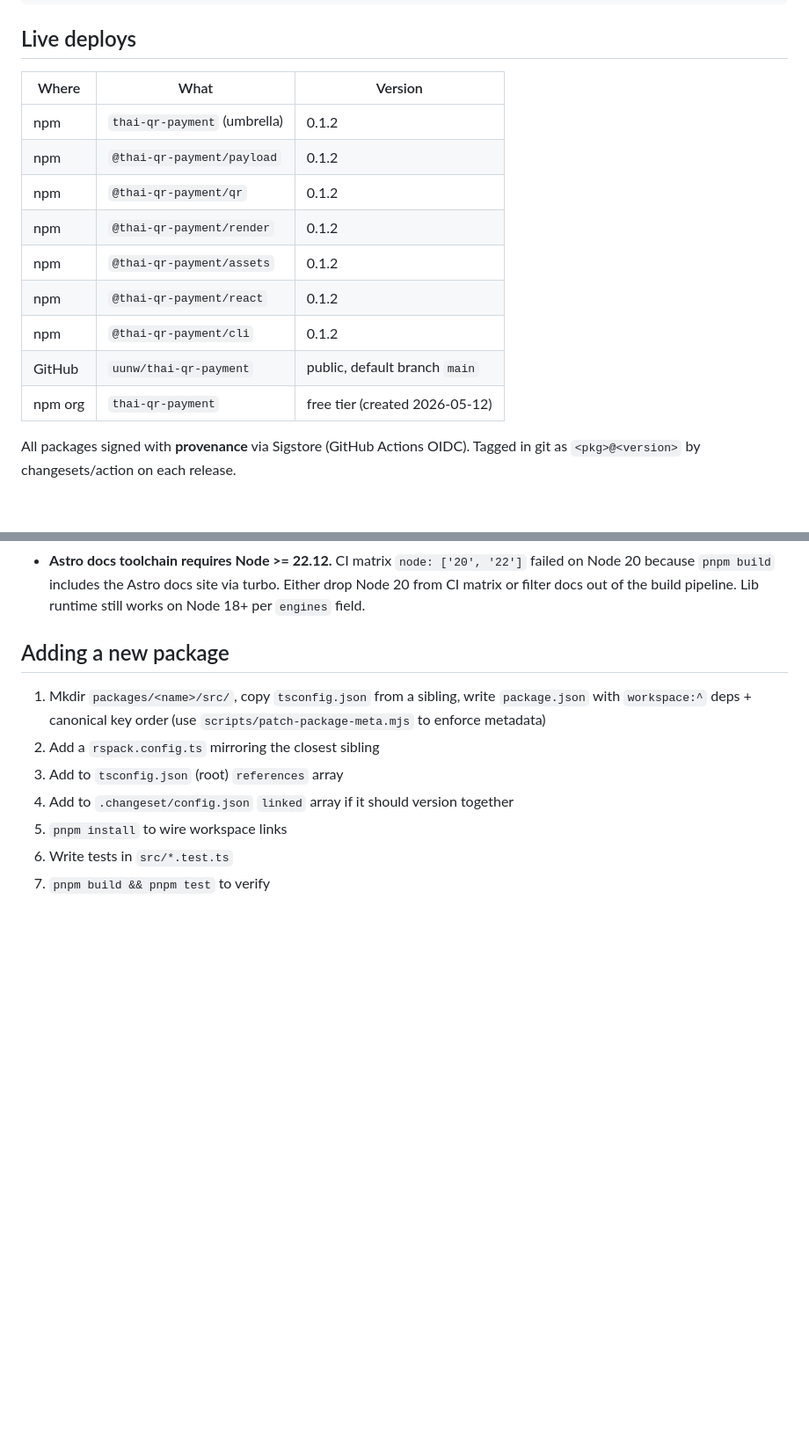
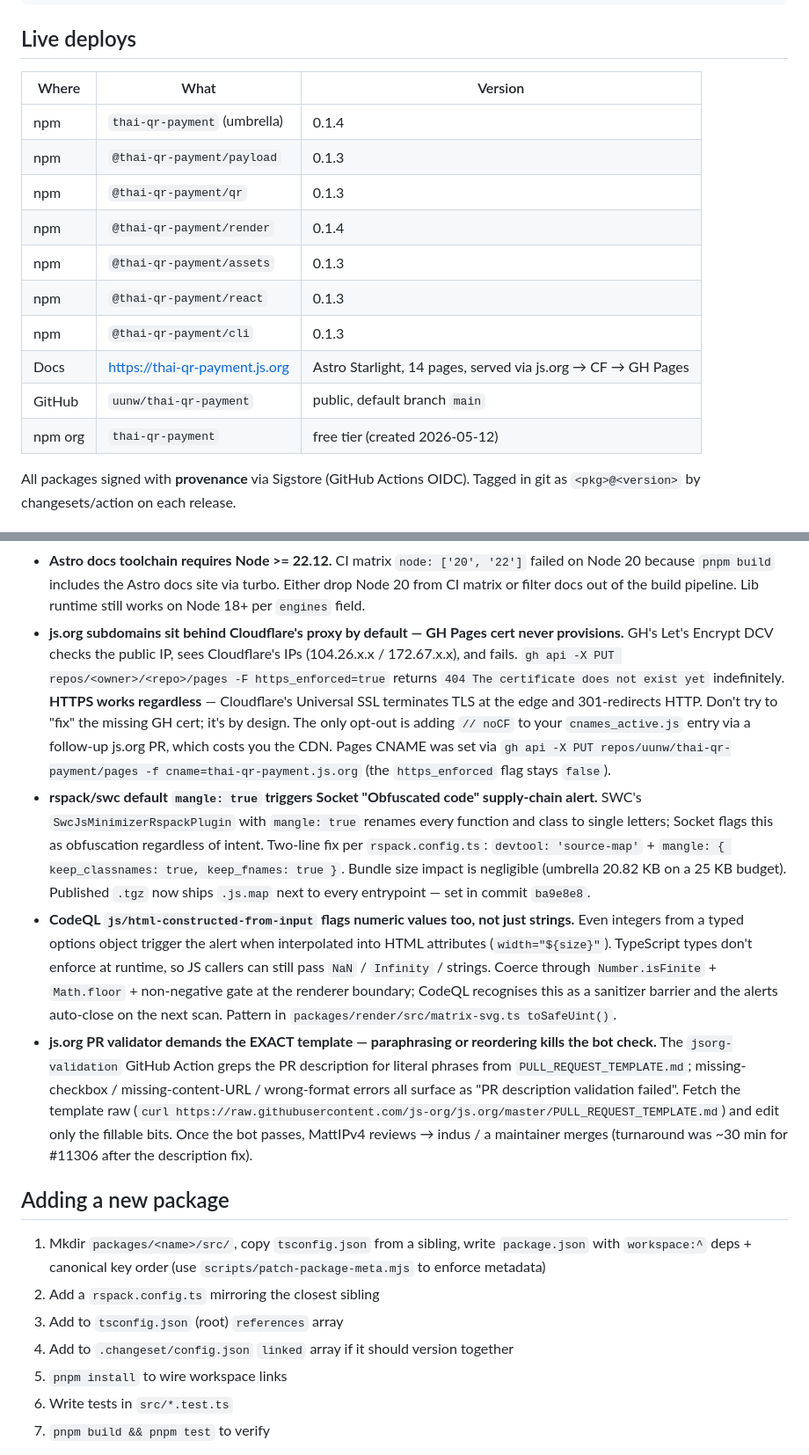
Before and after one commit to uunw/thai-qr-payment, a Markdown page: AGENT.md, 2 parts joined by grey strips. Shown at 88% size. Rendered like a GitHub page; blank space fills up the shorter version.

Commit message:
docs(agent): context-sync — js.org domain + sourcemaps + CodeQL fixes
- Bump Live deploys table: umbrella + render at 0.1.4, others at 0.1.3
- Add docs row pointing at https://thai-qr-payment.js.org
- Append v0.1.3+v0.1.4 entry to Migration history
- 4 new landmines:
  - js.org subdomains sit behind Cloudflare proxy → GH Pages cert
    never provisions; HTTPS handled by CF Universal SSL
  - rspack/swc default `mangle: true` triggers Socket "Obfuscated
    code" alert; fix via keep_classnames + keep_fnames + sourcemaps
  - CodeQL js/html-constructed-from-input flags numeric values too;
    use Number.isFinite + Math.floor + non-negative gate as sanitizer
  - js.org PR validator demands exact template structure

```diff
--- a/AGENT.md
+++ b/AGENT.md
@@ -209,17 +209,18 @@ Pre-compressed `.br` + `.gz` ship inside every published package's `dist/`. CDNs
 
 ## Live deploys
 
-| Where   | What                         | Version                        |
-| ------- | ---------------------------- | ------------------------------ |
-| npm     | `thai-qr-payment` (umbrella) | 0.1.2                          |
-| npm     | `@thai-qr-payment/payload`   | 0.1.2                          |
-| npm     | `@thai-qr-payment/qr`        | 0.1.2                          |
-| npm     | `@thai-qr-payment/render`    | 0.1.2                          |
-| npm     | `@thai-qr-payment/assets`    | 0.1.2                          |
-| npm     | `@thai-qr-payment/react`     | 0.1.2                          |
-| npm     | `@thai-qr-payment/cli`       | 0.1.2                          |
-| GitHub  | `uunw/thai-qr-payment`       | public, default branch `main`  |
-| npm org | `thai-qr-payment`            | free tier (created 2026-05-12) |
+| Where   | What                         | Version                                              |
+| ------- | ---------------------------- | ---------------------------------------------------- |
+| npm     | `thai-qr-payment` (umbrella) | 0.1.4                                                |
+| npm     | `@thai-qr-payment/payload`   | 0.1.3                                                |
+| npm     | `@thai-qr-payment/qr`        | 0.1.3                                                |
+| npm     | `@thai-qr-payment/render`    | 0.1.4                                                |
+| npm     | `@thai-qr-payment/assets`    | 0.1.3                                                |
+| npm     | `@thai-qr-payment/react`     | 0.1.3                                                |
+| npm     | `@thai-qr-payment/cli`       | 0.1.3                                                |
+| Docs    | <https://thai-qr-payment.js.org> | Astro Starlight, 14 pages, served via js.org → CF → GH Pages |
+| GitHub  | `uunw/thai-qr-payment`       | public, default branch `main`                        |
+| npm org | `thai-qr-payment`            | free tier (created 2026-05-12)                       |
 
 All packages signed with **provenance** via Sigstore (GitHub Actions OIDC). Tagged in git as `<pkg>@<version>` by changesets/action on each release.
 
@@ -255,6 +257,10 @@ All packages signed with **provenance** via Sigstore (GitHub Actions OIDC). Tagg
 - **Stale `.tsbuildinfo` in `dist/` blocks TSC project-reference resolution.** After regenerating `src/generated.ts` (e.g. adding a new SVG → new exported const), `tsc --emitDeclarationOnly` may keep emitting the old `dist/generated.d.ts` because the buildinfo says "nothing changed". Wipe `packages/*/dist/.tsbuildinfo` and rebuild deps in dependency order (assets → payload → qr → render).
 - **Brand color is `#00427A` ("TQR Maximum Blue"), NOT `#0e3d67`.** vtracer's default colour clustering picked `#0e3d67` + six auxiliary shades (`#103e68`, `#113f68`, `#124069`, `#19446d`, `#1a456d`, `#1b466e`, `#0f3e67`) as approximations. The brand book §4 specifies CMYK 100/60/0/40 = RGB 0/66/122 = `#00427A`. Unify all variants to the canonical hex; same goes for the iris glyph `#1ba997` → `#00A796` (brand secondary green). `perl -i -pe 's/#0e3d67/#00427A/gi; …'` on the source SVG is the fix.
 - **Astro docs toolchain requires Node >= 22.12.** CI matrix `node: ['20', '22']` failed on Node 20 because `pnpm build` includes the Astro docs site via turbo. Either drop Node 20 from CI matrix or filter docs out of the build pipeline. Lib runtime still works on Node 18+ per `engines` field.
+- **js.org subdomains sit behind Cloudflare's proxy by default — GH Pages cert never provisions.** GH's Let's Encrypt DCV checks the public IP, sees Cloudflare's IPs (104.26.x.x / 172.67.x.x), and fails. `gh api -X PUT repos/<owner>/<repo>/pages -F https_enforced=true` returns `404 The certificate does not exist yet` indefinitely. **HTTPS works regardless** — Cloudflare's Universal SSL terminates TLS at the edge and 301-redirects HTTP. Don't try to "fix" the missing GH cert; it's by design. The only opt-out is adding `// noCF` to your `cnames_active.js` entry via a follow-up js.org PR, which costs you the CDN. Pages CNAME was set via `gh api -X PUT repos/uunw/thai-qr-payment/pages -f cname=thai-qr-payment.js.org` (the `https_enforced` flag stays `false`).
+- **rspack/swc default `mangle: true` triggers Socket "Obfuscated code" supply-chain alert.** SWC's `SwcJsMinimizerRspackPlugin` with `mangle: true` renames every function and class to single letters; Socket flags this as obfuscation regardless of intent. Two-line fix per `rspack.config.ts`: `devtool: 'source-map'` + `mangle: { keep_classnames: true, keep_fnames: true }`. Bundle size impact is negligible (umbrella 20.82 KB on a 25 KB budget). Published `.tgz` now ships `.js.map` next to every entrypoint — set in commit `ba9e8e8`.
+- **CodeQL `js/html-constructed-from-input` flags numeric values too, not just strings.** Even integers from a typed options object trigger the alert when interpolated into HTML attributes (`width="${size}"`). TypeScript types don't enforce at runtime, so JS callers can still pass `NaN` / `Infinity` / strings. Coerce through `Number.isFinite` + `Math.floor` + non-negative gate at the renderer boundary; CodeQL recognises this as a sanitizer barrier and the alerts auto-close on the next scan. Pattern in `packages/render/src/matrix-svg.ts toSafeUint()`.
+- **js.org PR validator demands the EXACT template — paraphrasing or reordering kills the bot check.** The `jsorg-validation` GitHub Action greps the PR description for literal phrases from `PULL_REQUEST_TEMPLATE.md`; missing-checkbox / missing-content-URL / wrong-format errors all surface as "PR description validation failed". Fetch the template raw (`curl https://raw.githubusercontent.com/js-org/js.org/master/PULL_REQUEST_TEMPLATE.md`) and edit only the fillable bits. Once the bot passes, MattIPv4 reviews → indus / a maintainer merges (turnaround was ~30 min for #11306 after the description fix).
 
 ## Adding a new package
 
```
Also changed, not shown: other parts of AGENT.md (+1 -0 lines).
